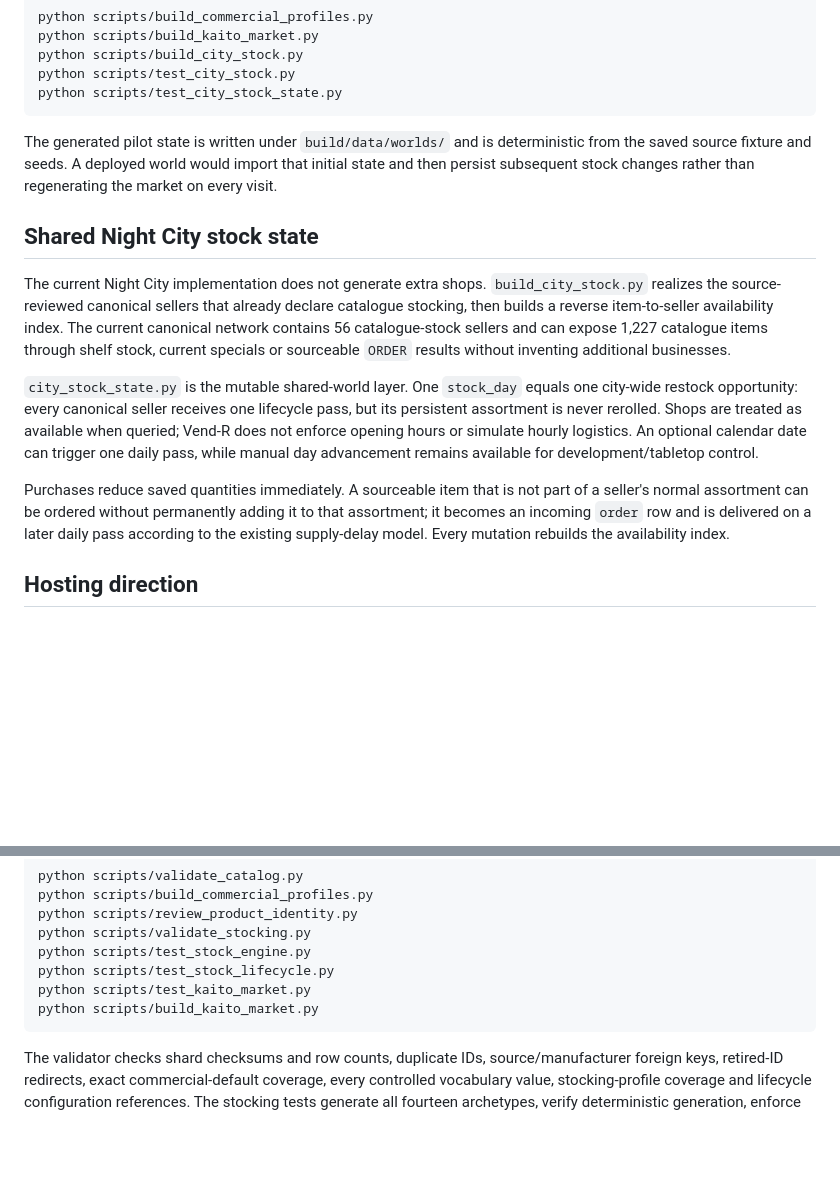
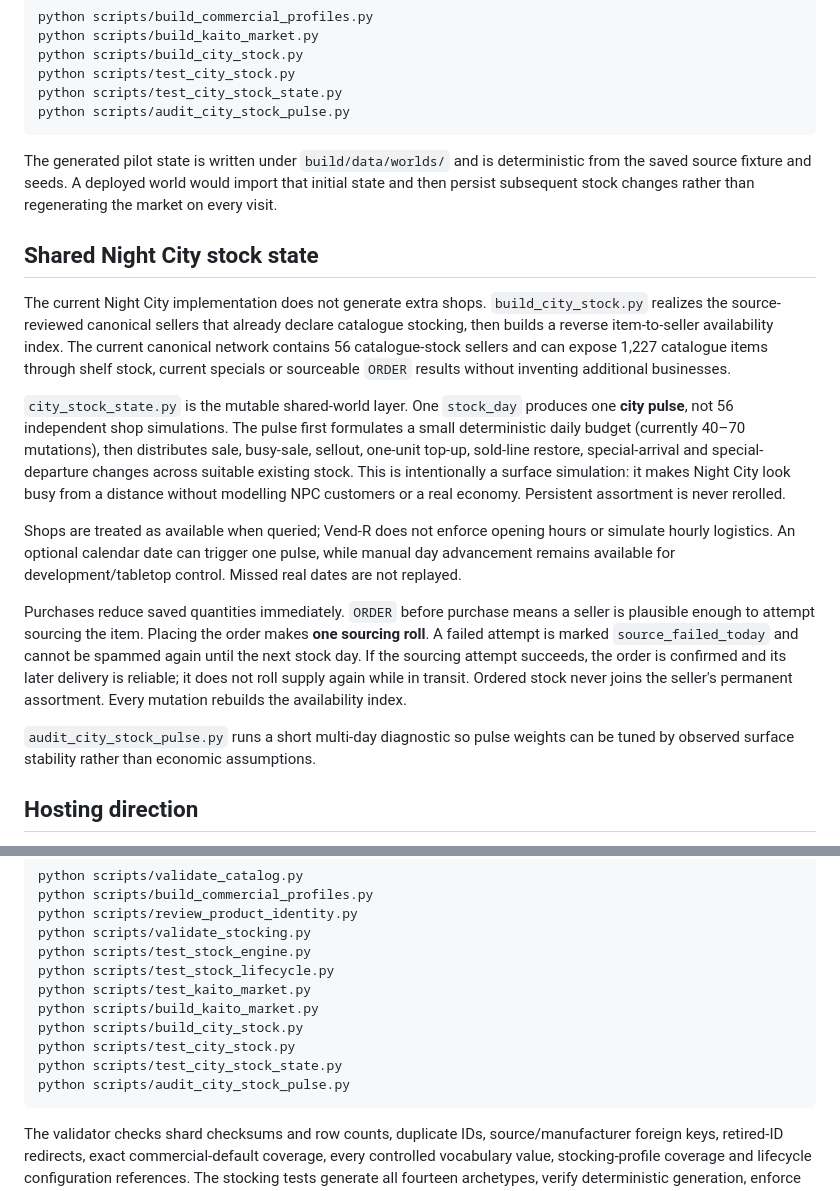
Before and after one commit to BardOfCarnac/Catalogger, a Markdown page: README.md, 2 parts joined by grey strips. GitHub-like rendering; blank space fills up the shorter version.

Commit message:
Document lightweight city stock pulse

````diff
--- a/README.md
+++ b/README.md
@@ -218,6 +218,7 @@ python scripts/build_kaito_market.py
 python scripts/build_city_stock.py
 python scripts/test_city_stock.py
 python scripts/test_city_stock_state.py
+python scripts/audit_city_stock_pulse.py
 ```
 
 The generated pilot state is written under `build/data/worlds/` and is deterministic from the saved source fixture and seeds. A deployed world would import that initial state and then persist subsequent stock changes rather than regenerating the market on every visit.
@@ -226,9 +227,13 @@ The generated pilot state is written under `build/data/worlds/` and is determini
 
 The current Night City implementation does not generate extra shops. `build_city_stock.py` realizes the source-reviewed canonical sellers that already declare catalogue stocking, then builds a reverse item-to-seller availability index. The current canonical network contains 56 catalogue-stock sellers and can expose 1,227 catalogue items through shelf stock, current specials or sourceable `ORDER` results without inventing additional businesses.
 
-`city_stock_state.py` is the mutable shared-world layer. One `stock_day` equals one city-wide restock opportunity: every canonical seller receives one lifecycle pass, but its persistent assortment is never rerolled. Shops are treated as available when queried; Vend-R does not enforce opening hours or simulate hourly logistics. An optional calendar date can trigger one daily pass, while manual day advancement remains available for development/tabletop control.
+`city_stock_state.py` is the mutable shared-world layer. One `stock_day` produces one **city pulse**, not 56 independent shop simulations. The pulse first formulates a small deterministic daily budget (currently 40–70 mutations), then distributes sale, busy-sale, sellout, one-unit top-up, sold-line restore, special-arrival and special-departure changes across suitable existing stock. This is intentionally a surface simulation: it makes Night City look busy from a distance without modelling NPC customers or a real economy. Persistent assortment is never rerolled.
 
-Purchases reduce saved quantities immediately. A sourceable item that is not part of a seller's normal assortment can be ordered without permanently adding it to that assortment; it becomes an incoming `order` row and is delivered on a later daily pass according to the existing supply-delay model. Every mutation rebuilds the availability index.
+Shops are treated as available when queried; Vend-R does not enforce opening hours or simulate hourly logistics. An optional calendar date can trigger one pulse, while manual day advancement remains available for development/tabletop control. Missed real dates are not replayed.
+
+Purchases reduce saved quantities immediately. `ORDER` before purchase means a seller is plausible enough to attempt sourcing the item. Placing the order makes **one sourcing roll**. A failed attempt is marked `source_failed_today` and cannot be spammed again until the next stock day. If the sourcing attempt succeeds, the order is confirmed and its later delivery is reliable; it does not roll supply again while in transit. Ordered stock never joins the seller's permanent assortment. Every mutation rebuilds the availability index.
+
+`audit_city_stock_pulse.py` runs a short multi-day diagnostic so pulse weights can be tuned by observed surface stability rather than economic assumptions.
 
 ## Hosting direction
 
@@ -247,6 +252,10 @@ python scripts/test_stock_engine.py
 python scripts/test_stock_lifecycle.py
 python scripts/test_kaito_market.py
 python scripts/build_kaito_market.py
+python scripts/build_city_stock.py
+python scripts/test_city_stock.py
+python scripts/test_city_stock_state.py
+python scripts/audit_city_stock_pulse.py
 ```
 
 The validator checks shard checksums and row counts, duplicate IDs, source/manufacturer foreign keys, retired-ID redirects, exact commercial-default coverage, every controlled vocabulary value, stocking-profile coverage and lifecycle configuration references. The stocking tests generate all fourteen archetypes, verify deterministic generation, enforce unique-items-as-specials, exercise speciality weighting, confirm restocking preserves assortment identity, test source filtering, pending deliveries, lifecycle events and the no-UI inspection report. The Kaito integration test additionally checks location-to-vendor containment, source-defined seller restrictions, local-offering/service separation and deterministic world realization. GitHub Actions runs the full sequence on pushes and pull requests.
````
